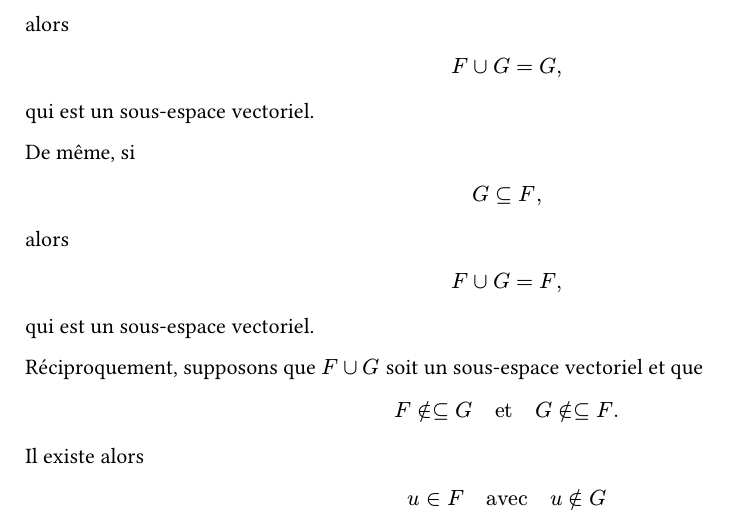
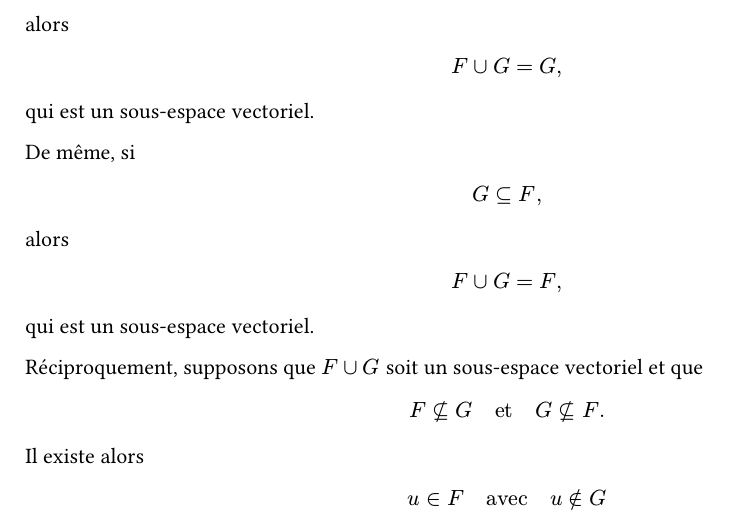
Before and after one commit to yxorcist/MIDL, a Typst document (02_algebre_lineaire/TD/fiche01/exercices/ex04.typ): part of page 1 of 2, cut so that both start at the same text. Compiled offline with Typst 0.15.

Commit message:
changed something

```diff
--- a/02_algebre_lineaire/TD/fiche01/exercices/ex04.typ
+++ b/02_algebre_lineaire/TD/fiche01/exercices/ex04.typ
@@ -93,9 +93,9 @@ qui est un sous-espace vectoriel.
 Réciproquement, supposons que $F union G$ soit un sous-espace vectoriel et que
 
 $
-F in.not subset.eq G
+F subset.eq.not G
 quad "et" quad
-G in.not subset.eq F.
+G subset.eq.not F.
 $
 
 Il existe alors
```
